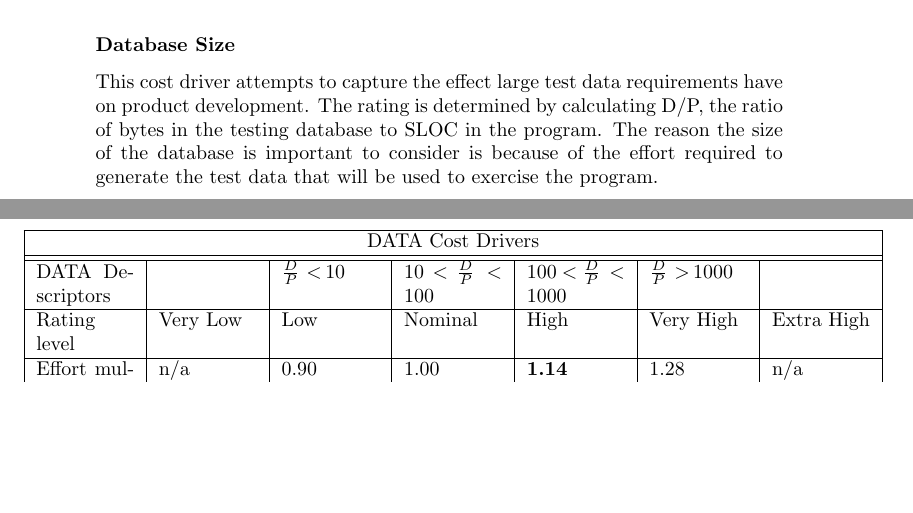
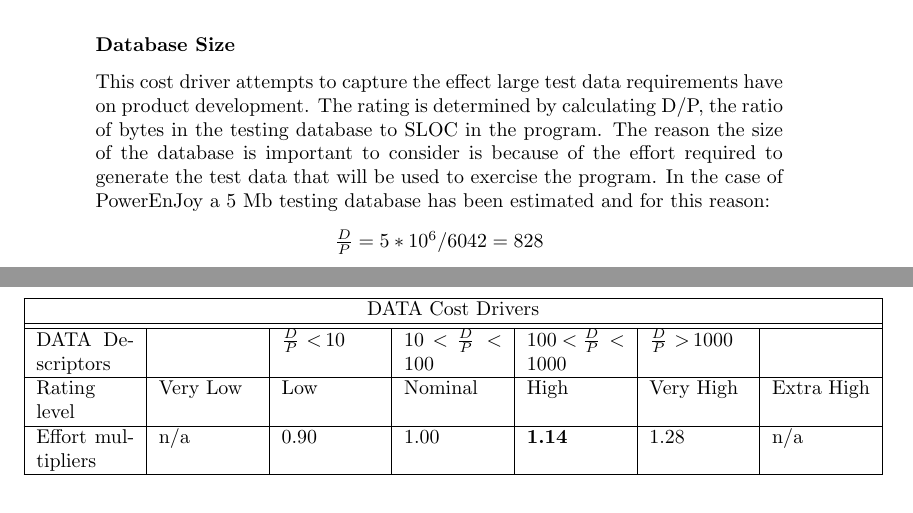
Before and after one commit to rpressiani/se2-project-2016, a LaTeX thesis (PPD/main.tex, which reads PPD/chapters/ch2/sections/2-2-cocomo.tex): two parts of pages 17 and 18 of 33, joined at a grey line, cut so that both start at the same text, the shorter picture padded with empty space. Compiled offline with pdfLaTeX.

Commit message:
Fix PPD section 2.2 db size

```diff
--- a/PPD/chapters/ch2/sections/2-2-cocomo.tex
+++ b/PPD/chapters/ch2/sections/2-2-cocomo.tex
@@ -171,7 +171,10 @@ This is the measure of the extent to which the software must perform its intende
 \end{table}
 
 \subsubsection{Database Size}
-This cost driver attempts to capture the effect large test data requirements have on product development. The rating is determined by calculating D/P, the ratio of bytes in the testing database to SLOC in the program. The reason the size of the database is important to consider is because of the effort required to generate the test data that will be used to exercise the program.
+This cost driver attempts to capture the effect large test data requirements have on product development. The rating is determined by calculating D/P, the ratio of bytes in the testing database to SLOC in the program. The reason the size of the database is important to consider is because of the effort required to generate the test data that will be used to exercise the program. In the case of PowerEnJoy a 5 Mb testing database has been estimated and for this reason:
+\begin{center}
+	$\frac{D}{P} = 5*10^6 / 6042 = 828$
+\end{center}
 
 \begin{table}[H]
 	\begin{adjustwidth}{-.5in}{-.5in}
```
